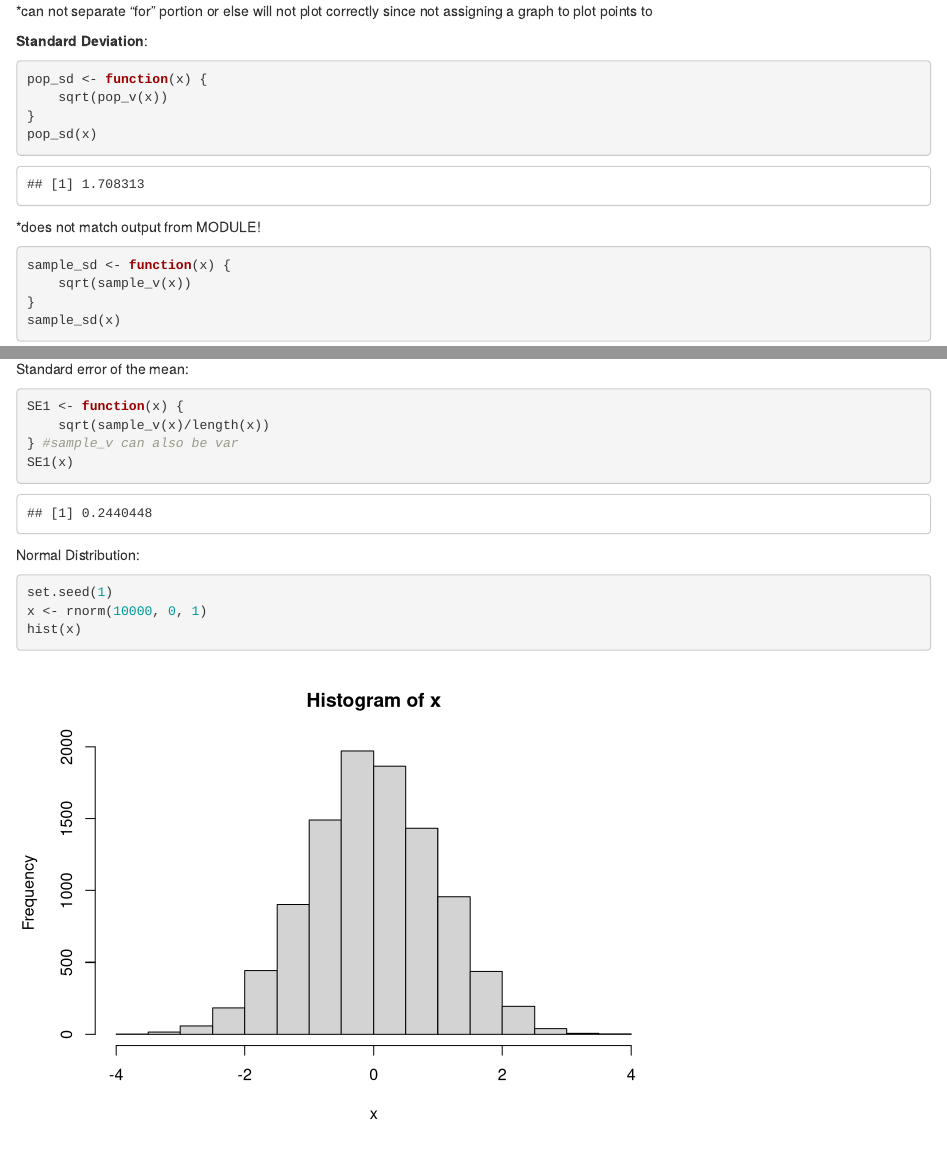
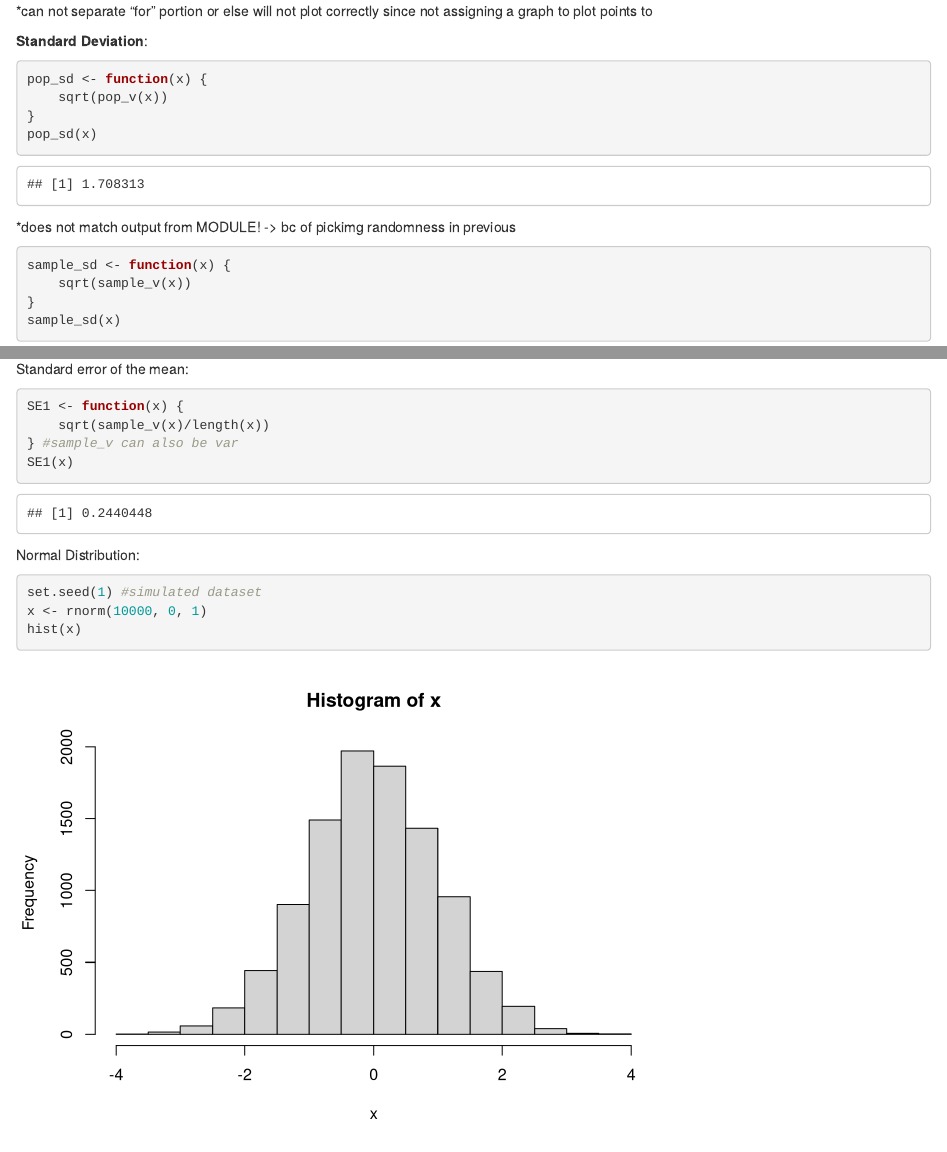
Before and after one commit to cattuccino/AN588-Week-3-cmetcalf, an R Markdown document (AN588-Week-3-cmetcalf.Rmd): the page in a window 1100 px wide, from 13000 px down, and a second part further down, joined at a grey line. Rendered offline with R 4.5, knitr and Pandoc, with nearby package versions; code that draws random numbers runs with fixed seeds of ours; some code elsewhere in the file could not run offline.

Commit message:
final after class

````diff
--- a/AN588-Week-3-cmetcalf.Rmd
+++ b/AN588-Week-3-cmetcalf.Rmd
@@ -432,7 +432,7 @@ pop_sd <- function(x) {
 }
 pop_sd(x)
 ```
-*does not match output from MODULE!
+*does not match output from MODULE! -> bc of pickimg randomness in previous
 ```{r}
 sample_sd <- function(x) {
     sqrt(sample_v(x))
@@ -451,7 +451,7 @@ SE1(x)
 
 Normal Distribution:
 ```{r}
-set.seed(1)
+set.seed(1) #simulated dataset
 x <- rnorm(10000, 0, 1)
 hist(x)
 ```
````
Also changed, not shown: AN588-Week-3-cmetcalf.Rmd (2 more changed lines).
